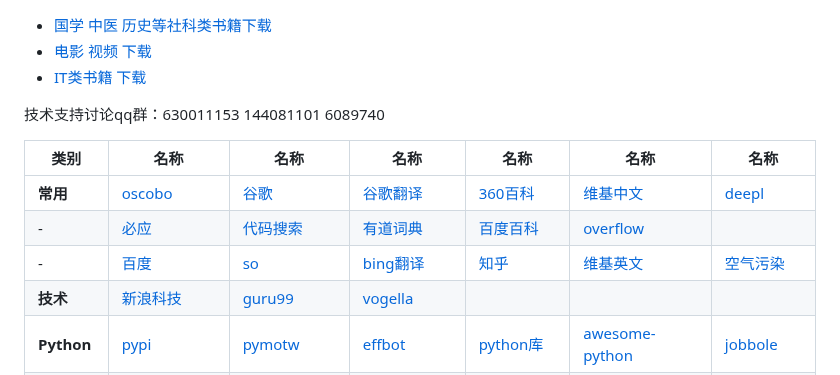
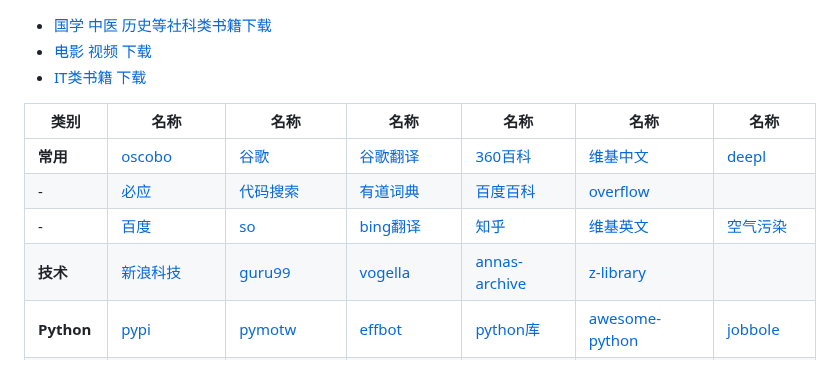
Before and after one commit to china-testing/python_cn_resouce, a Markdown page: addesss.md, the part around one of its changes. GitHub-like rendering.

```diff
--- a/addesss.md
+++ b/addesss.md
@@ -1,8 +1,6 @@
  * [国学 中医 历史等社科类书籍下载](https://github.com/china-testing/python-api-tesing/blob/master/society_books.md)
  * [电影 视频 下载](https://github.com/china-testing/python-api-tesing/blob/master/videos.md)
  * [IT类书籍 下载](https://github.com/china-testing/python-api-tesing/blob/master/books.md)
-
-技术支持讨论qq群：630011153 144081101 6089740
 
 
  | 类别 | 名称 | 名称 | 名称 | 名称 | 名称 | 名称
@@ -10,7 +8,7 @@
 **常用** | [oscobo](https://www.oscobo.com/) | [谷歌](https://www.google.com.hk/?gws_rd=ssl) |[谷歌翻译](http://translate.google.cn/?hl=zh-CN) |[360百科](https://baike.so.com/doc/1790119-1892991.html)  | [维基中文](https://zh.wikipedia.org/wiki/Python) | [deepl](https://www.deepl.com/translator)
 |-| [必应](https://cn.bing.com/search?q=site%3Achina-testing.github.io&qs=n&form=QBLH&sp=-1&pq=site%3Achina-testing.github.io&sc=0-26&sk=&cvid=CF01D3E7586D46EDA7A260FAD61344CD) | [代码搜索](https://searchcode.com/)| [有道词典](http://dict.youdao.com/) | [百度百科](https://baike.baidu.com/item/Python/407313) | [overflow](http://stackoverflow.com/) |
 |- | [百度](https://www.baidu.com/) |[so](https://www.so.com/s?ie=utf-8&fr=none&src=360sou_newhome&q=site%3Achina-testing.github.io)|[bing翻译](https://cn.bing.com/Translator) |[知乎](https://www.zhihu.com/) | [维基英文](https://en.wikipedia.org/wiki/Python_(programming_language)) | [空气污染](http://aqicn.org/map/hk/#@g/24.0686/113.7764/7z) |
-|**技术**| [新浪科技](https://tech.sina.com.cn/) | [guru99](https://www.guru99.com/) |[vogella](https://www.vogella.com/tutorials/) |
+|**技术**| [新浪科技](https://tech.sina.com.cn/) | [guru99](https://www.guru99.com/) |[vogella](https://www.vogella.com/tutorials/) | [annas-archive](https://zh.annas-archive.org/) | [z-library](https://singlelogin.me/)
 |**Python** | [pypi](https://pypi.python.org/pypi) | [pymotw](https://pymotw.com) | [effbot](http://effbot.org/librarybook/) |[python库](https://github.com/china-testing/python-api-tesing)   | [awesome-python](https://github.com/vinta/awesome-python)  | [jobbole](http://python.jobbole.com/) |
 | Python | [memect](http://memect.com/) | [wiki](https://wiki.python.org/moin/Documentation) | [pythonjobs](http://pythonjobs.github.io/) | [标准库](https://docs.python.org/3/library/) | [python中文](https://docs.python.org/zh-cn/3/) | [自动化库汇总](https://github.com/atinfo/awesome-test-automation/blob/master/python-test-automation.md#rest-api-testing) |
 | |[realpython](https://realpython.com/) |[pbpython_pd](https://pbpython.com/) |[quizzes](https://realpython.com/quizzes/) |[marsja](https://www.marsja.se/category/programming/python/)
```
Also changed, not shown: other parts of addesss.md (+0 -1 lines).
